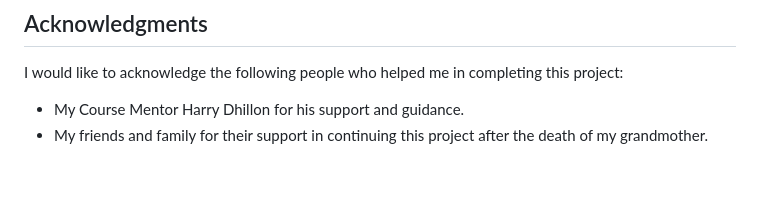
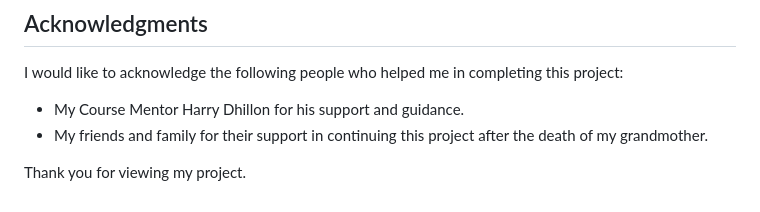
Before and after one commit to Stefka92/MusicQuiz, a Markdown page: README.md, the part around the change. Drawn GitHub-style; blank space fills up the shorter version.

```diff
--- a/README.md
+++ b/README.md
@@ -253,3 +253,5 @@ I used [education quizzes](https://www.educationquizzes.com/ks2/music/?utm_sourc
 I would like to acknowledge the following people who helped me in completing this project:
 - My Course Mentor Harry Dhillon for his support and guidance.
 - My friends and family for their support in continuing this project after the death of my grandmother.
+
+Thank you for viewing my project.
```
